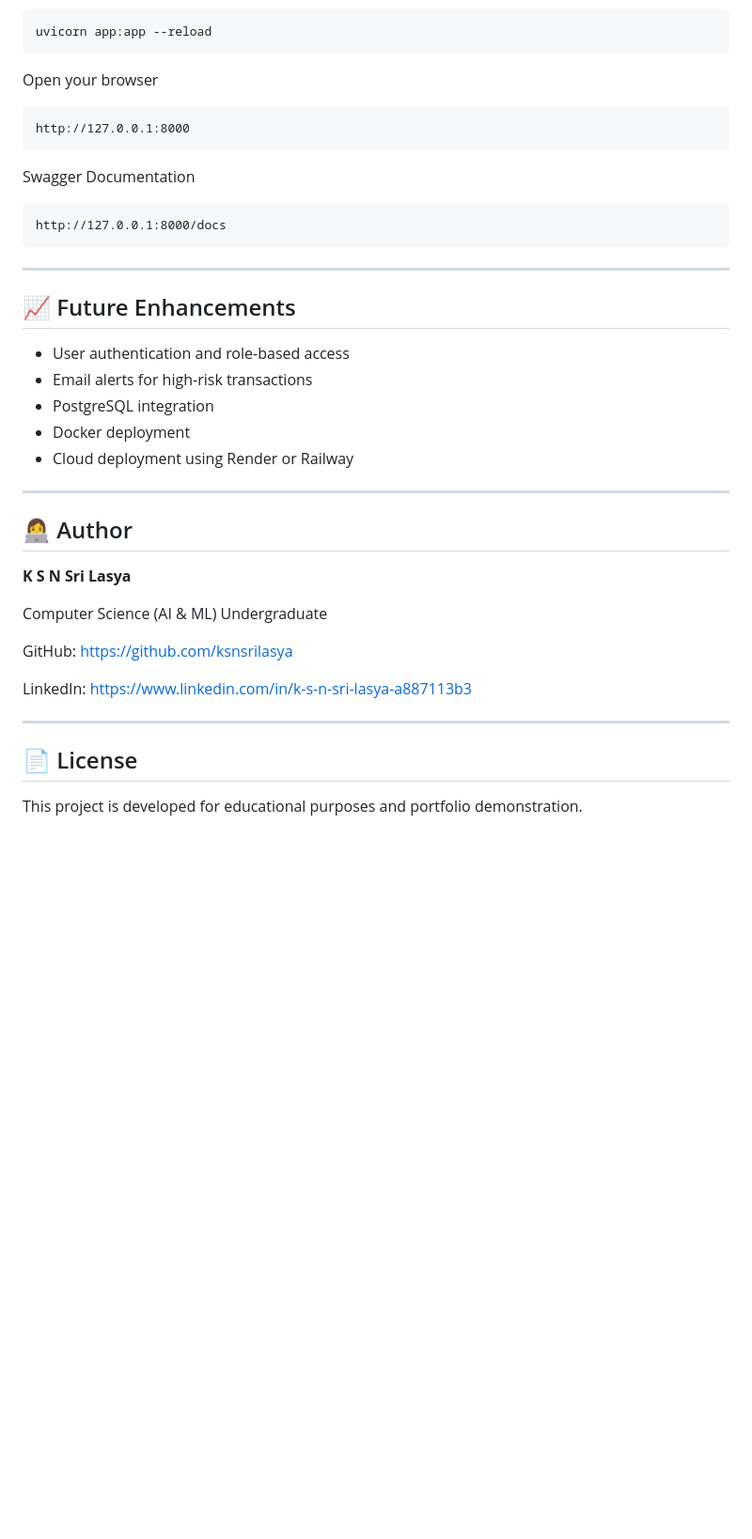
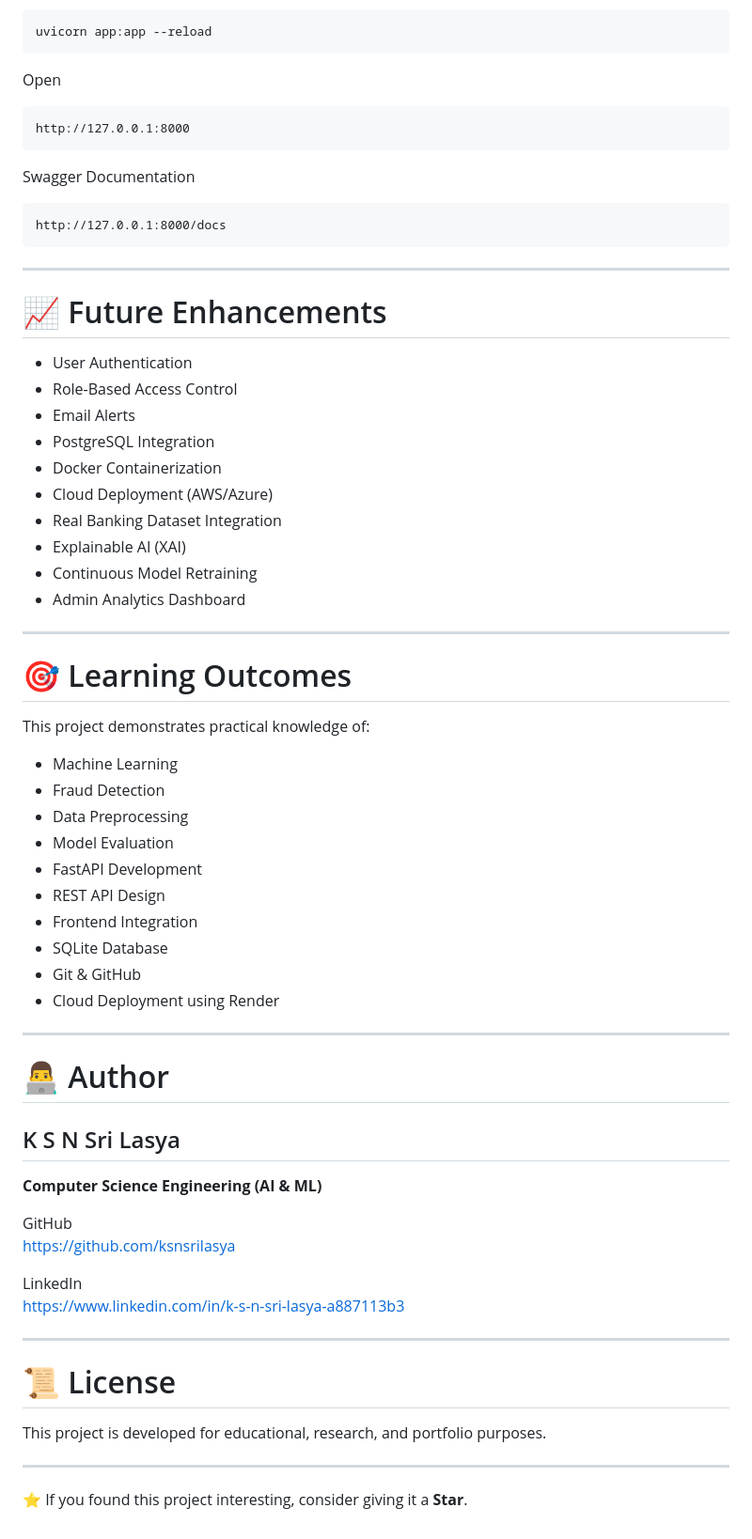
Before and after one commit to ksnsrilasya/FinGuard-AI-Fraud-Detection, a Markdown page: README.md, the part around one of its changes. Shown at 94% size. GitHub-like rendering; blank space fills up the shorter version.

````diff
--- a/README.md
+++ b/README.md
@@ -197,7 +231,7 @@ Run the application
 uvicorn app:app --reload
 ```
 
-Open your browser
+Open
 
 ```
 http://127.0.0.1:8000
@@ -211,28 +245,56 @@ http://127.0.0.1:8000/docs
 
 ---
 
-## 📈 Future Enhancements
+# 📈 Future Enhancements
 
-- User authentication and role-based access
-- Email alerts for high-risk transactions
-- PostgreSQL integration
-- Docker deployment
-- Cloud deployment using Render or Railway
+- User Authentication
+- Role-Based Access Control
+- Email Alerts
+- PostgreSQL Integration
+- Docker Containerization
+- Cloud Deployment (AWS/Azure)
+- Real Banking Dataset Integration
+- Explainable AI (XAI)
+- Continuous Model Retraining
+- Admin Analytics Dashboard
 
 ---
 
-## 👩‍💻 Author
+# 🎯 Learning Outcomes
 
-**K S N Sri Lasya**
+This project demonstrates practical knowledge of:
 
-Computer Science (AI & ML) Undergraduate
-
-GitHub: https://github.com/ksnsrilasya
-
-LinkedIn: https://www.linkedin.com/in/k-s-n-sri-lasya-a887113b3
+- Machine Learning
+- Fraud Detection
+- Data Preprocessing
+- Model Evaluation
+- FastAPI Development
+- REST API Design
+- Frontend Integration
+- SQLite Database
+- Git & GitHub
+- Cloud Deployment using Render
 
 ---
 
-## 📄 License
+# 👨‍💻 Author
 
-This project is developed for educational purposes and portfolio demonstration.
+## K S N Sri Lasya
+
+**Computer Science Engineering (AI & ML)**
+
+GitHub
+https://github.com/ksnsrilasya
+
+LinkedIn
+https://www.linkedin.com/in/k-s-n-sri-lasya-a887113b3
+
+---
+
+# 📜 License
+
+This project is developed for educational, research, and portfolio purposes.
+
+---
+
+⭐ If you found this project interesting, consider giving it a **Star**.
````
Also changed, not shown: other parts of README.md (+117 -83 lines).
